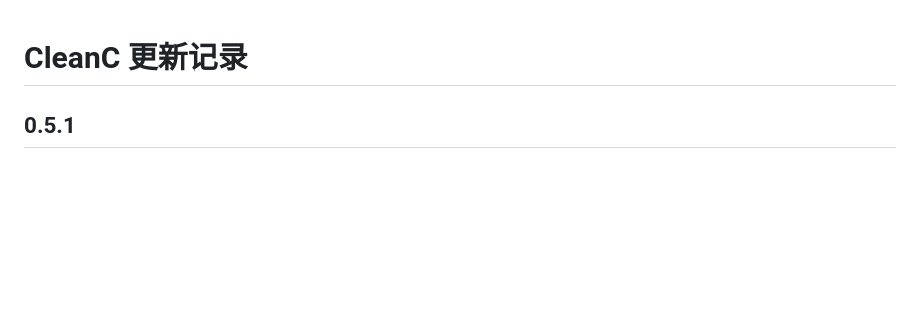
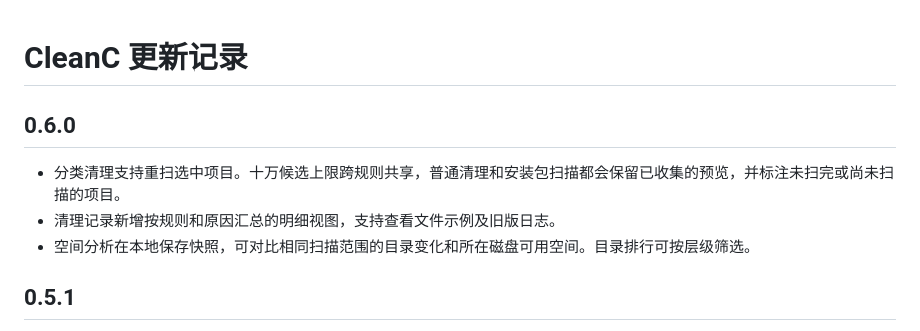
Before and after one commit to lxw112190/lw.CleanC, a Markdown page: CHANGELOG.md, the part around the change. Drawn GitHub-style; blank space fills up the shorter version.

```diff
--- a/CHANGELOG.md
+++ b/CHANGELOG.md
@@ -1,4 +1,10 @@
 # CleanC 更新记录
+
+## 0.6.0
+
+- 分类清理支持重扫选中项目。十万候选上限跨规则共享，普通清理和安装包扫描都会保留已收集的预览，并标注未扫完或尚未扫描的项目。
+- 清理记录新增按规则和原因汇总的明细视图，支持查看文件示例及旧版日志。
+- 空间分析在本地保存快照，可对比相同扫描范围的目录变化和所在磁盘可用空间。目录排行可按层级筛选。
 
 ## 0.5.1
 
```
Also changed, not shown: README.md (+11 -9 lines), docs/cleanup-architecture.md (+1 -1 lines), docs/screenshots/analysis.png, docs/screenshots/cleanup.png, docs/screenshots/duplicates.png, docs/screenshots/overview.png, 13 other files.
